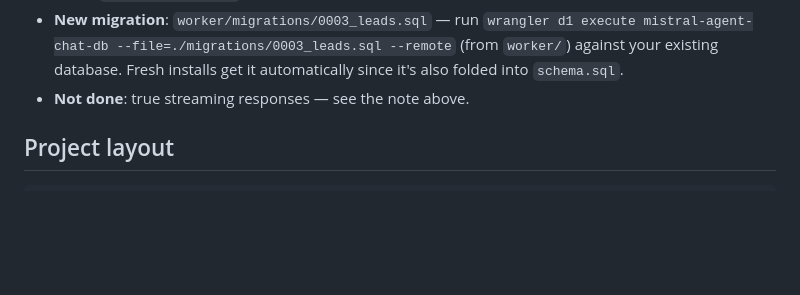
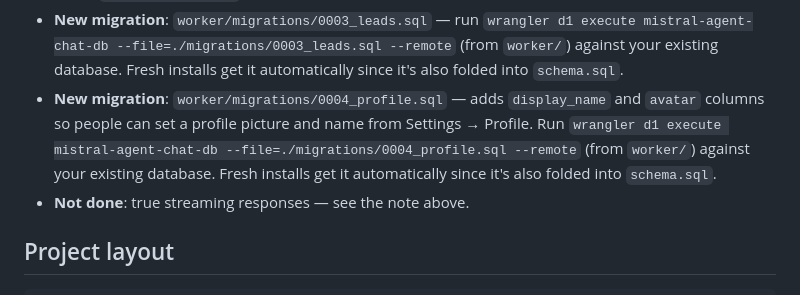
Before and after one commit to fayt7304-cmyk/ai-agent, a Markdown page: README.md, the part around the change. Rendered like a GitHub page; blank space fills up the shorter version.

```diff
--- a/README.md
+++ b/README.md
@@ -198,6 +198,12 @@ ALLOWED_ORIGINS = "https://your-frontend.workers.dev"
   `wrangler d1 execute mistral-agent-chat-db --file=./migrations/0003_leads.sql --remote`
   (from `worker/`) against your existing database. Fresh installs
   get it automatically since it's also folded into `schema.sql`.
+- **New migration**: `worker/migrations/0004_profile.sql` — adds
+  `display_name` and `avatar` columns so people can set a profile
+  picture and name from Settings → Profile. Run
+  `wrangler d1 execute mistral-agent-chat-db --file=./migrations/0004_profile.sql --remote`
+  (from `worker/`) against your existing database. Fresh installs
+  get it automatically since it's also folded into `schema.sql`.
 - **Not done**: true streaming responses — see the note above.
 
 ## Project layout
```
